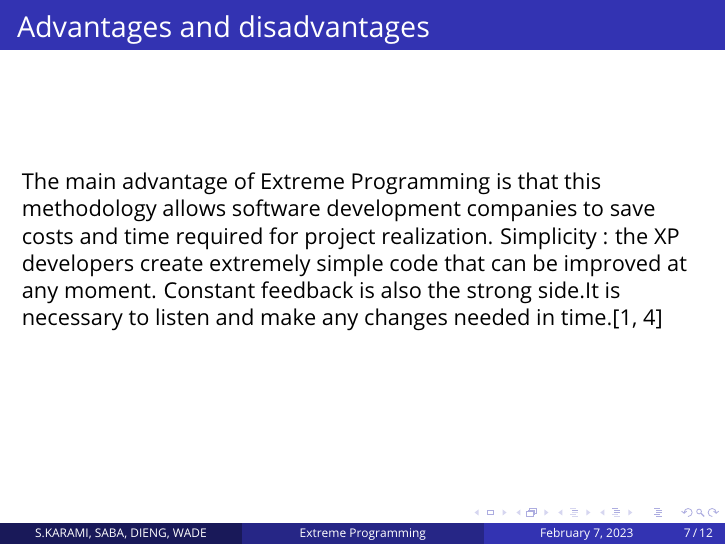
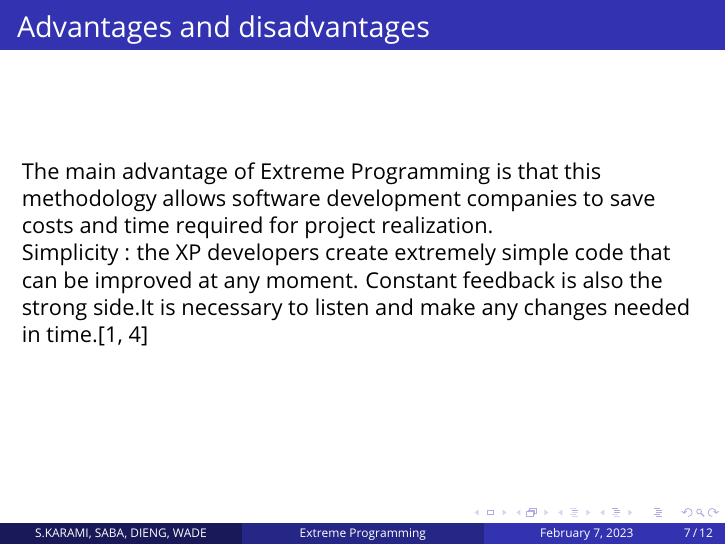
Before and after one commit to master-csmi/software-management-process-extreme-programming, LaTeX slides (Projet-extreme-Methodology/projet/projet.tex): page 7 of 12 before the commit and page 8 of 13 after it. Compiled offline with pdfLaTeX.

Commit message:
added file

```diff
--- a/Projet-extreme-Methodology/projet/projet.tex
+++ b/Projet-extreme-Methodology/projet/projet.tex
@@ -111,7 +111,7 @@ The team is expected to be self-organizing core practices where:
 	\frametitle{Advantages and disadvantages}
 The main advantage of Extreme Programming is that this methodology allows
 software development companies to save costs and time required for project
-realization.
+realization.\\ \pause
 Simplicity : the XP developers create extremely simple code that can be
 improved at any moment.
 Constant feedback is also the strong side.It is necessary to listen and make
```
